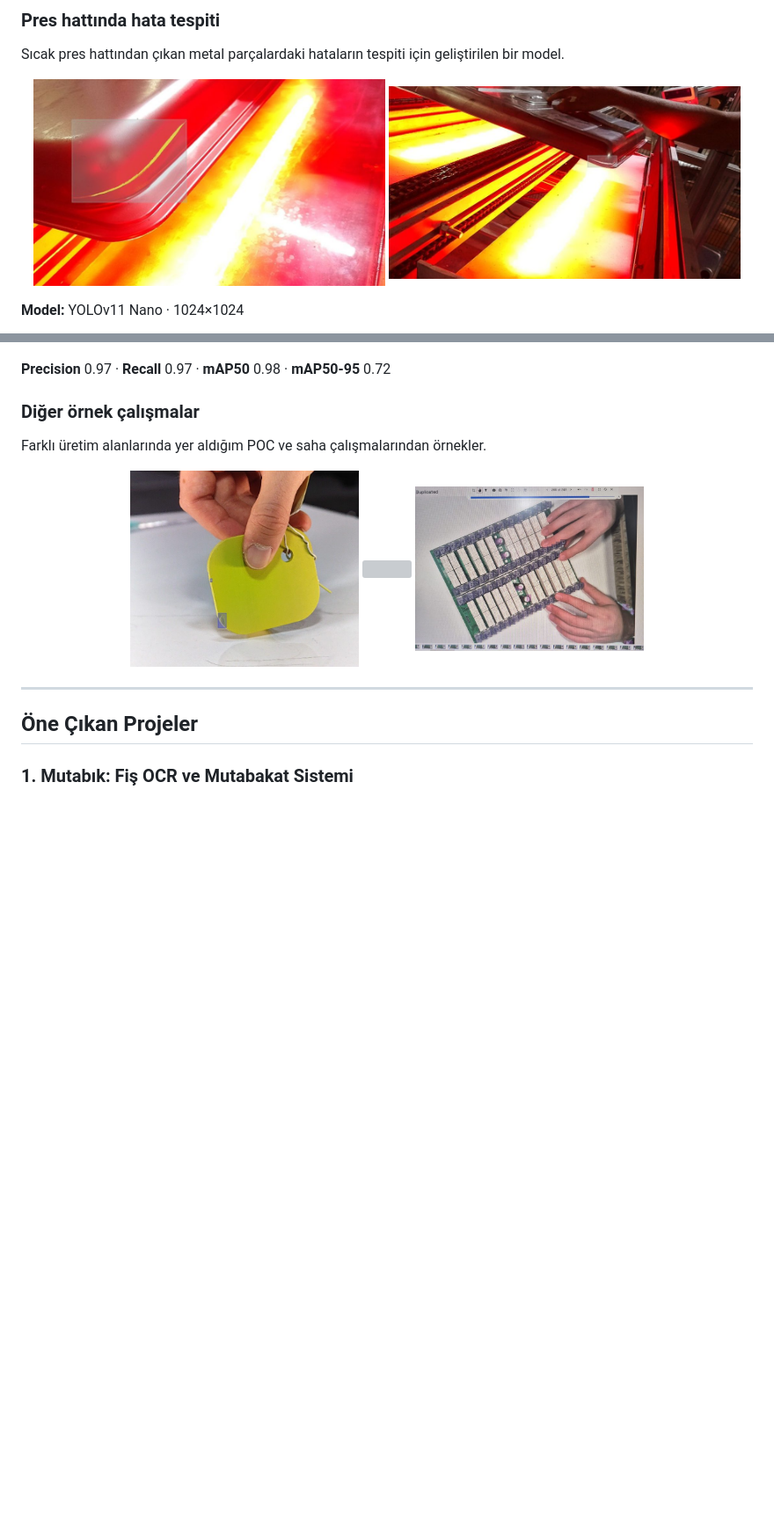
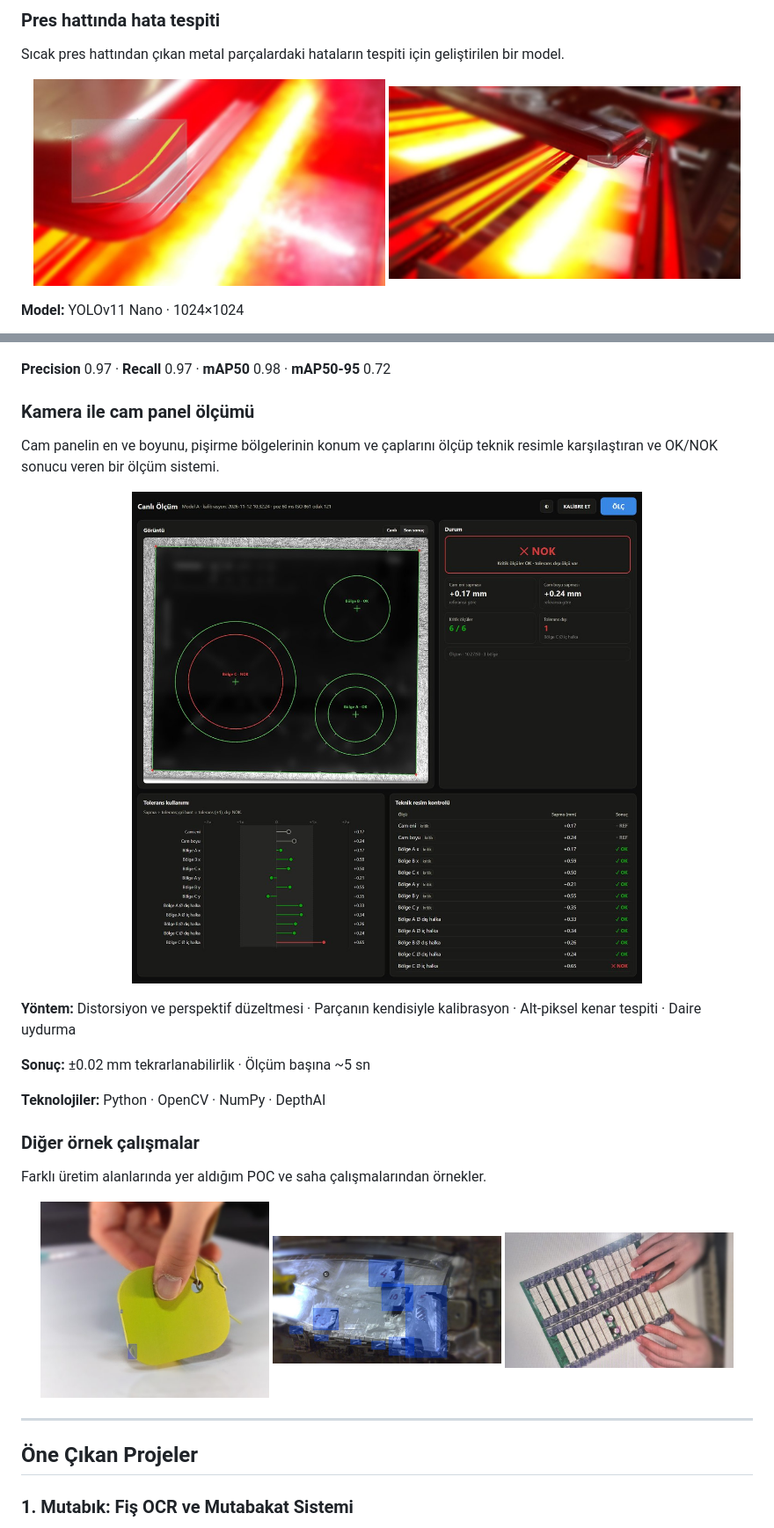
Before and after one commit to Mustafa037/portfolio, a Markdown page: index.md, 2 parts joined by grey strips. Shown at 88% size. GitHub-like rendering; pictures changed too: images/dataguess/cam_panel_olcum.jpg (added), images/dataguess/poc_elektronik_kart.jpg, images/dataguess/poc_plastik_parca.jpg; blank space fills up the shorter version; grey boxes are pictures that could not be loaded.

Commit message:
Cam panel ölçüm çalışmasını ekle

```diff
--- a/index.md
+++ b/index.md
@@ -27,12 +27,25 @@ Sıcak pres hattından çıkan metal parçalardaki hataların tespiti için geli
 
 **Precision** 0.97 · **Recall** 0.97 · **mAP50** 0.98 · **mAP50-95** 0.72
 
+### Kamera ile cam panel ölçümü
+Cam panelin en ve boyunu, pişirme bölgelerinin konum ve çaplarını ölçüp teknik resimle karşılaştıran ve OK/NOK sonucu veren bir ölçüm sistemi.
+
+<p align="center">
+  <img src="images/dataguess/cam_panel_olcum.jpg" width="800">
+</p>
+
+**Yöntem:** Distorsiyon ve perspektif düzeltmesi · Parçanın kendisiyle kalibrasyon · Alt-piksel kenar tespiti · Daire uydurma
+
+**Sonuç:** ±0.02 mm tekrarlanabilirlik · Ölçüm başına ~5 sn
+
+**Teknolojiler:** Python · OpenCV · NumPy · DepthAI
+
 ### Diğer örnek çalışmalar
 Farklı üretim alanlarında yer aldığım POC ve saha çalışmalarından örnekler.
 
 <p align="center">
   <img src="images/dataguess/poc_plastik_parca.jpg" width="260">
-  <img src="images/dataguess/poc_pres_kalibi.jpg" width="260">
+  <img src="images/dataguess/saha_etiket.jpg" width="260">
   <img src="images/dataguess/poc_elektronik_kart.jpg" width="260">
 </p>
 
```
